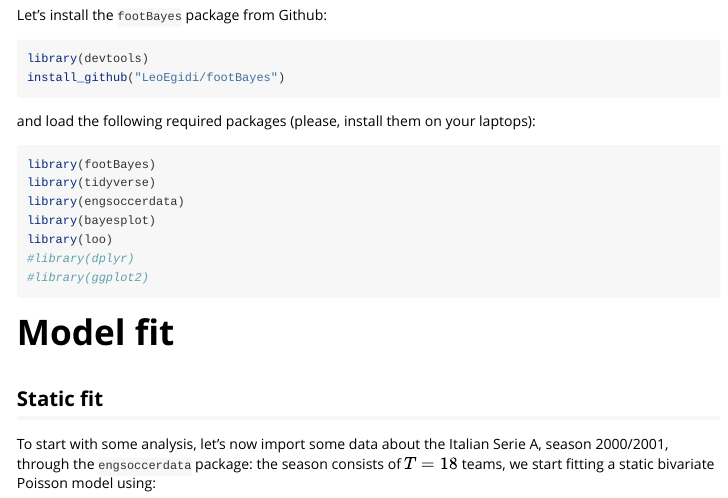
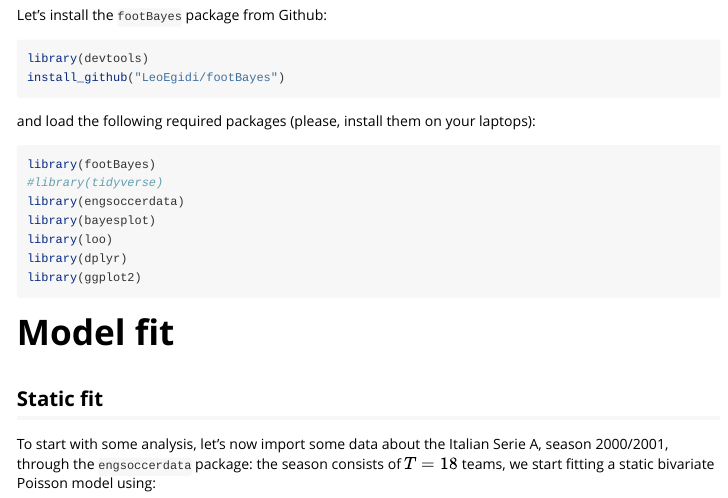
Before and after one commit to LeoEgidi/footBayes, an R Markdown document (vignettes/footBayes_a_rapid_guide.Rmd): the page in a window 1100 px wide, from 3890 px down. Rendered offline with R 4.5, knitr and Pandoc, with nearby package versions; some code elsewhere in the file could not run offline; common packages that the code uses without loading them are loaded.

Commit message:
Update footBayes_a_rapid_guide.Rmd

````diff
--- a/vignettes/footBayes_a_rapid_guide.Rmd
+++ b/vignettes/footBayes_a_rapid_guide.Rmd
@@ -239,12 +239,12 @@ and load the following required packages (please, install them on your laptops):
 
 ```{r libraries, echo = TRUE, eval = TRUE}
 library(footBayes)
-library(tidyverse)
+#library(tidyverse)
 library(engsoccerdata)
 library(bayesplot)
 library(loo)
-#library(dplyr)
-#library(ggplot2)
+library(dplyr)
+library(ggplot2)
 ```
 
 # Model fit
````
